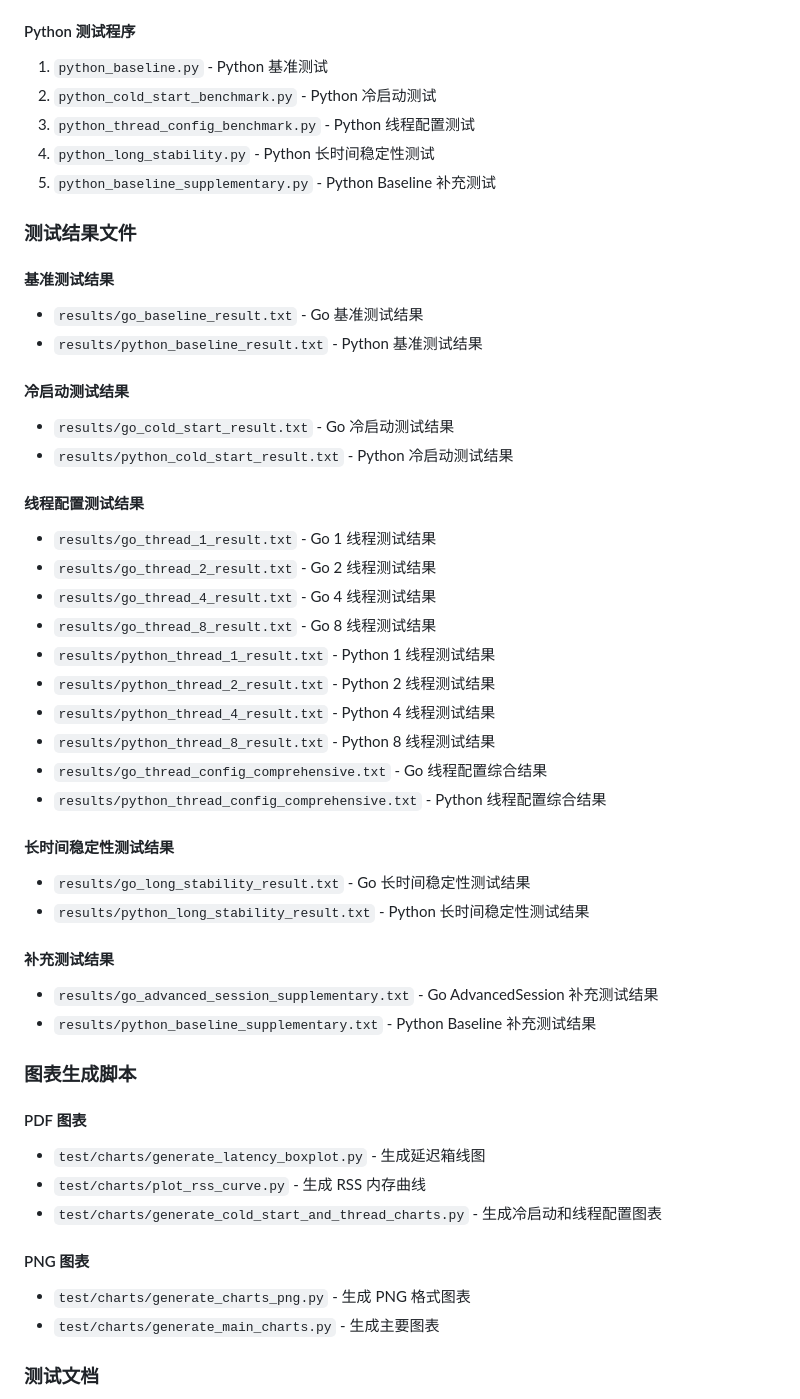
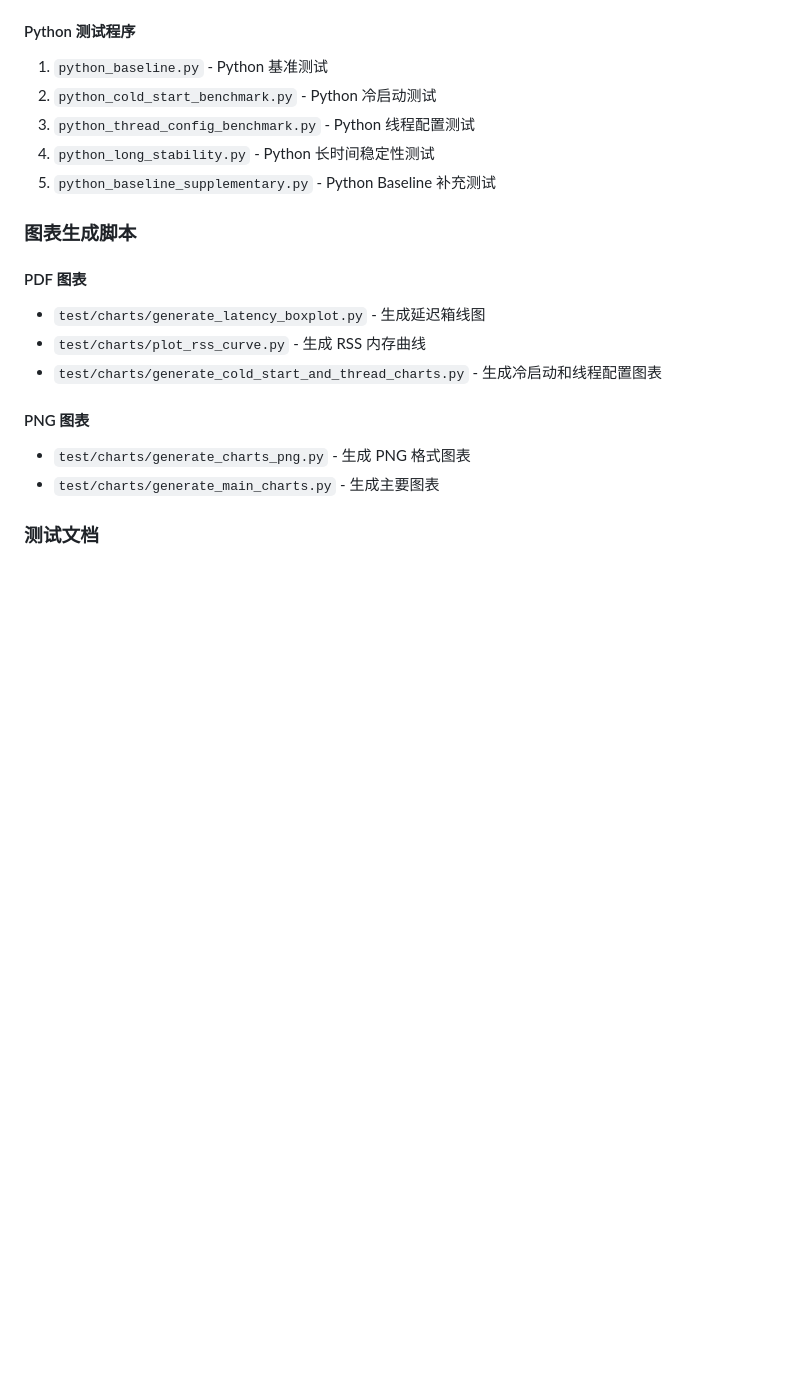
Before and after one commit to sdauma/yolo-go-detector, a Markdown page: README.md, the part around one of its changes. Rendered like a GitHub page; blank space fills up the shorter version.

```diff
--- a/README.md
+++ b/README.md
@@ -289,36 +280,6 @@ test/
 3. `python_thread_config_benchmark.py` - Python 线程配置测试
 4. `python_long_stability.py` - Python 长时间稳定性测试
 5. `python_baseline_supplementary.py` - Python Baseline 补充测试
-
-### 测试结果文件
-
-#### 基准测试结果
-- `results/go_baseline_result.txt` - Go 基准测试结果
-- `results/python_baseline_result.txt` - Python 基准测试结果
-
-#### 冷启动测试结果
-- `results/go_cold_start_result.txt` - Go 冷启动测试结果
-- `results/python_cold_start_result.txt` - Python 冷启动测试结果
-
-#### 线程配置测试结果
-- `results/go_thread_1_result.txt` - Go 1 线程测试结果
-- `results/go_thread_2_result.txt` - Go 2 线程测试结果
-- `results/go_thread_4_result.txt` - Go 4 线程测试结果
-- `results/go_thread_8_result.txt` - Go 8 线程测试结果
-- `results/python_thread_1_result.txt` - Python 1 线程测试结果
-- `results/python_thread_2_result.txt` - Python 2 线程测试结果
-- `results/python_thread_4_result.txt` - Python 4 线程测试结果
-- `results/python_thread_8_result.txt` - Python 8 线程测试结果
-- `results/go_thread_config_comprehensive.txt` - Go 线程配置综合结果
-- `results/python_thread_config_comprehensive.txt` - Python 线程配置综合结果
-
-#### 长时间稳定性测试结果
-- `results/go_long_stability_result.txt` - Go 长时间稳定性测试结果
-- `results/python_long_stability_result.txt` - Python 长时间稳定性测试结果
-
-#### 补充测试结果
-- `results/go_advanced_session_supplementary.txt` - Go AdvancedSession 补充测试结果
-- `results/python_baseline_supplementary.txt` - Python Baseline 补充测试结果
 
 ### 图表生成脚本
 
```
Also changed, not shown: other parts of README.md (+28 -35 lines).
